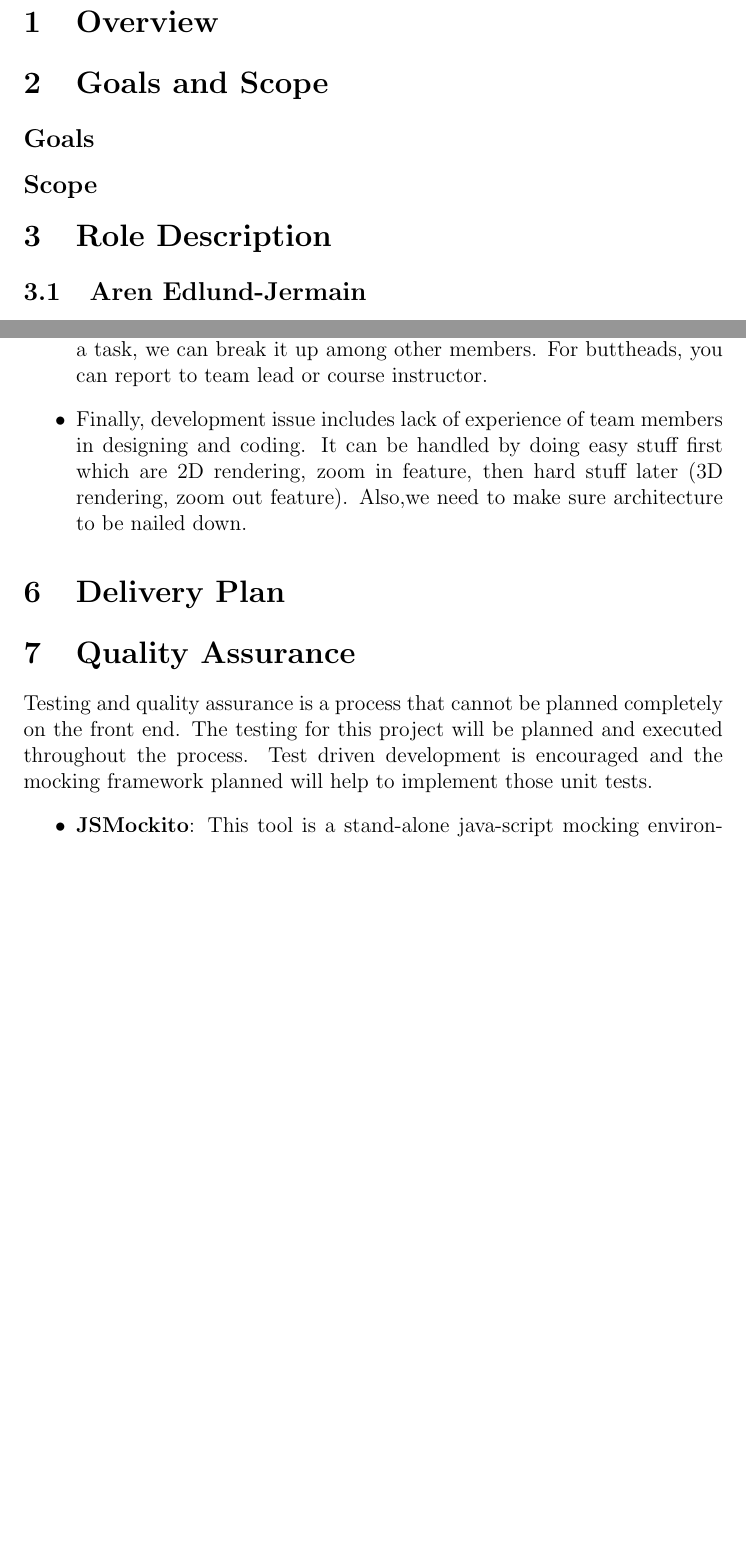
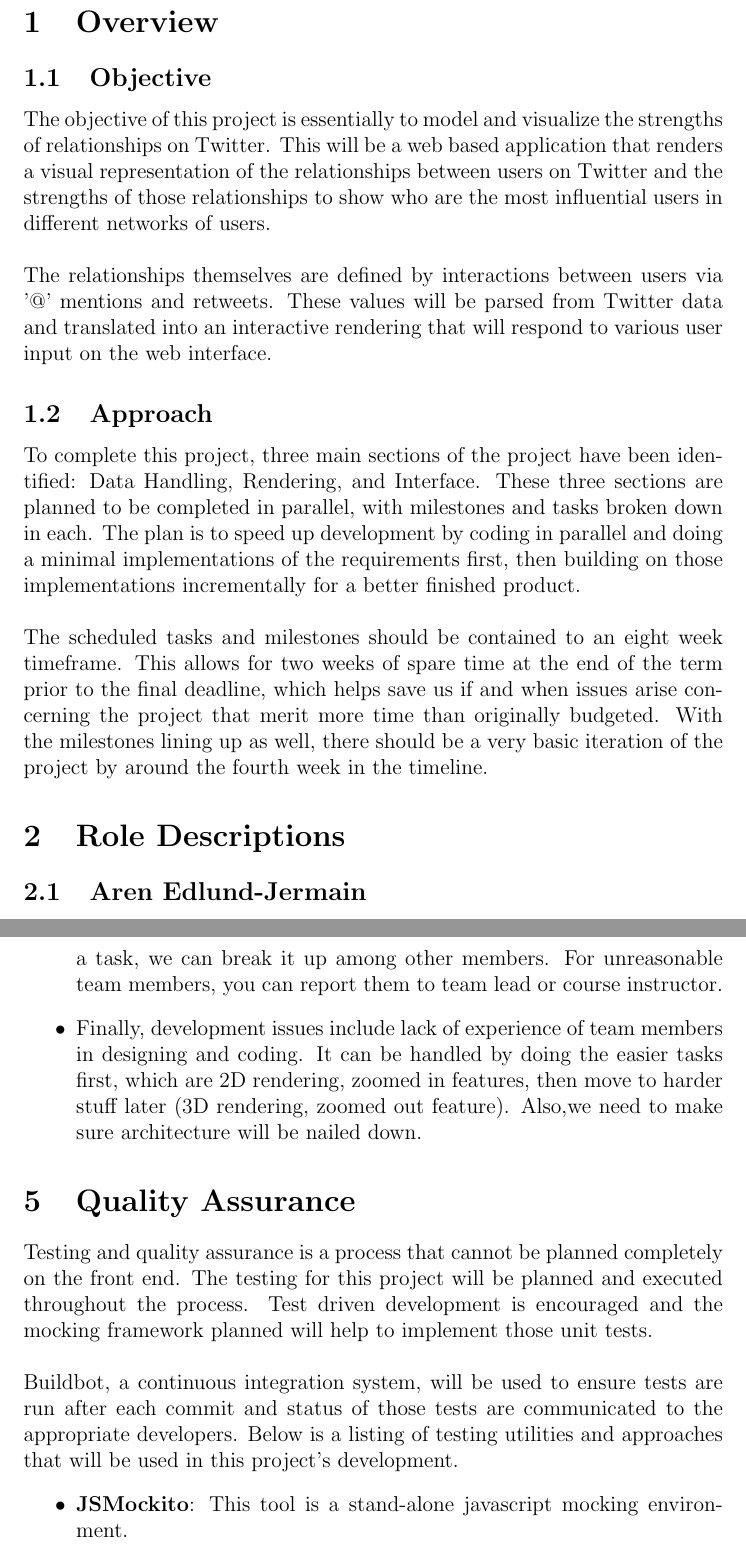
Before and after one commit to PSU-CAPSTONE-BEEEEEES/Tellagence, a LaTeX document (doc/ProjectPlan.tex): two parts of pages 3 and 8 of 8 before the commit and two parts of pages 3 and 9 of 9 after it, joined at a grey line, cut so that both start at the same text, the shorter picture padded with empty space. Compiled offline with pdfLaTeX.

Commit message:
finalize first draft of project plan
this adds the objective/approach section, cleans
up the risk management and quality assurance
sections, and formats the tables correctly

```diff
--- a/doc/ProjectPlan.tex
+++ b/doc/ProjectPlan.tex
@@ -27,12 +23,17 @@
 \pagebreak
 
 \section{Overview}
+	\subsection{Objective}
+	The objective of this project is essentially to model and visualize the strengths of relationships on Twitter. This will be a web based application that renders a visual representation of the relationships between users on Twitter and the strengths of those relationships to show who are the most influential users in different networks of users.
+	\\\\
+	The relationships themselves are defined by interactions between users via '@' mentions and retweets. These values will be parsed from Twitter data and translated into an interactive rendering that will respond to various user input on the web interface.
 
-\section{Goals and Scope}
-  \subsection*{Goals}
-  \subsection*{Scope}
+  \subsection{Approach}
+	To complete this project, three main sections of the project have been identified: Data Handling, Rendering, and Interface. These three sections are planned to be completed in parallel, with milestones and tasks broken down in each. The plan is to speed up development by coding in parallel and doing a minimal implementations of the requirements first, then building on those implementations incrementally for a better finished product.
+	\\\\
+	The scheduled tasks and milestones should be contained to an eight week timeframe. This allows for two weeks of spare time at the end of the term prior to the final deadline, which helps save us if and when issues arise concerning the project that merit more time than originally budgeted. With the milestones lining up as well, there should be a very basic iteration of the project by around the fourth week in the timeline.
 
-\section{Role Description}
+\section{Role Descriptions}
   \subsection{Aren Edlund-Jermain}
   {\bf Testing and Validation:} Must ensure that software passes tests and meets requirements. Check each stage of process to ensure proper software behavior with unit tests. Stay aware of client specifications and ensure that software project meets those goals. Maintain automatic build system. Write appropriate unit tests for each individual piece of project.
   \subsection{Derek Hurley}
@@ -285,15 +282,14 @@ There are four main issues in risk management which we classified.
-    \item Third, there are three main problems in team member issues. If a team member did not communicate or present, then you would talk with other team members. Also, if a team member could not complete a task, we can break it up among other members. For buttheads, you can report to team lead or course instructor.
-     \item Finally, development issue includes lack of experience of team members in designing and coding. It can be handled by doing easy stuff first which are 2D rendering, zoom in feature, then hard stuff later (3D rendering, zoom out feature). Also,we need to make sure architecture to be nailed down.
+     \item First, sponsor issues include several problems. For communicating, we can make phone calls, or talk to course instructor. Besides, if the data or requirements provided by the sponsor are ill defined, we can use fake numbers for processed data. In the worst case, if the sponsors disappears, then we would go to their office and talk to the course instructor.
+    \item Second, back ups for our Redmine repo can be handled by setting up Github which clones every changes in Redmine, also by using local copies.
+    \item Third, there are three main problems in team member issues. If a team member does not communicate or be present, then you would talk with other team members. Also, if a team member could not complete a task, we can break it up among other members. For unreasonable team members, you can report them to team lead or course instructor.
+     \item Finally, development issues include lack of experience of team members in designing and coding. It can be handled by doing the easier tasks first, which are 2D rendering, zoomed in features, then move to harder stuff later (3D rendering, zoomed out feature). Also,we need to make sure architecture will be nailed down.
 \end{itemize}
 
-\section{Delivery Plan}
-
 \section{Quality Assurance}
-    Testing and quality assurance is a process that cannot be planned completely
-    on the front end. The testing for this project will be planned and executed
-    throughout the process. Test driven development is encouraged and the
-    mocking framework planned will help to implement those unit tests.
+    Testing and quality assurance is a process that cannot be planned completely on the front end. The testing for this project will be planned and executed throughout the process. Test driven development is encouraged and the mocking framework planned will help to implement those unit tests.
+	\\\\
+	Buildbot, a continuous integration system, will be used to ensure tests are run after each commit and status of those tests are communicated to the appropriate developers. Below is a listing of testing utilities and approaches that will be used in this project's development.
 \begin{itemize}
-    \item {\bf JSMockito}: This tool is a stand-alone java-script mocking
+    \item {\bf JSMockito}: This tool is a stand-alone javascript mocking
     environment.
     \item {\bf JSUnit}: This tool is designed to help create unit tests for
```
Also changed, not shown: doc/ProjectPlan.tex (48 more changed lines).
